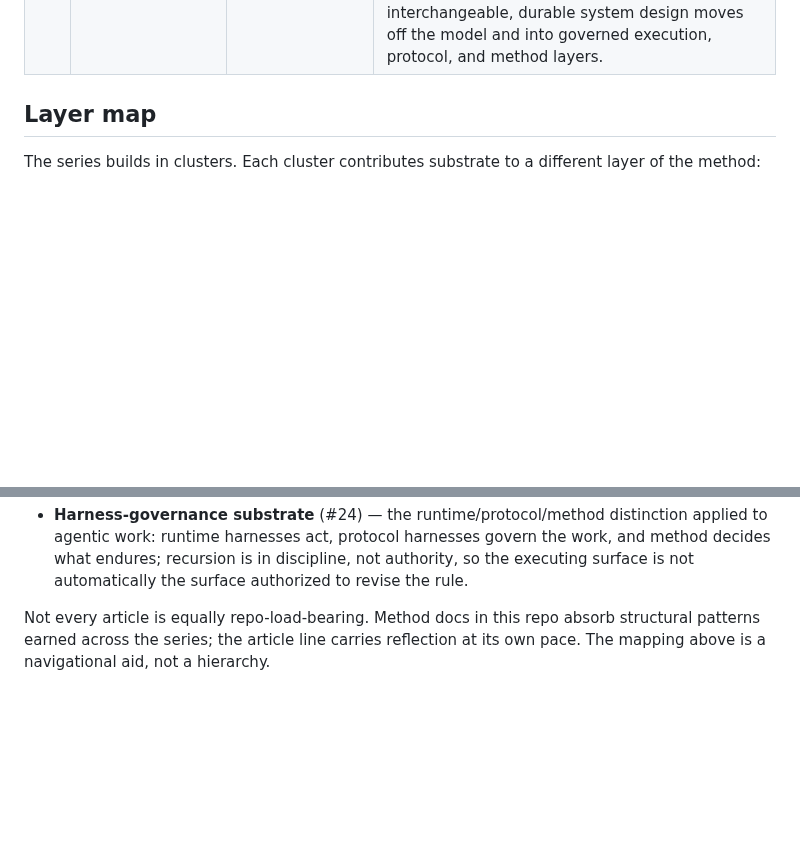
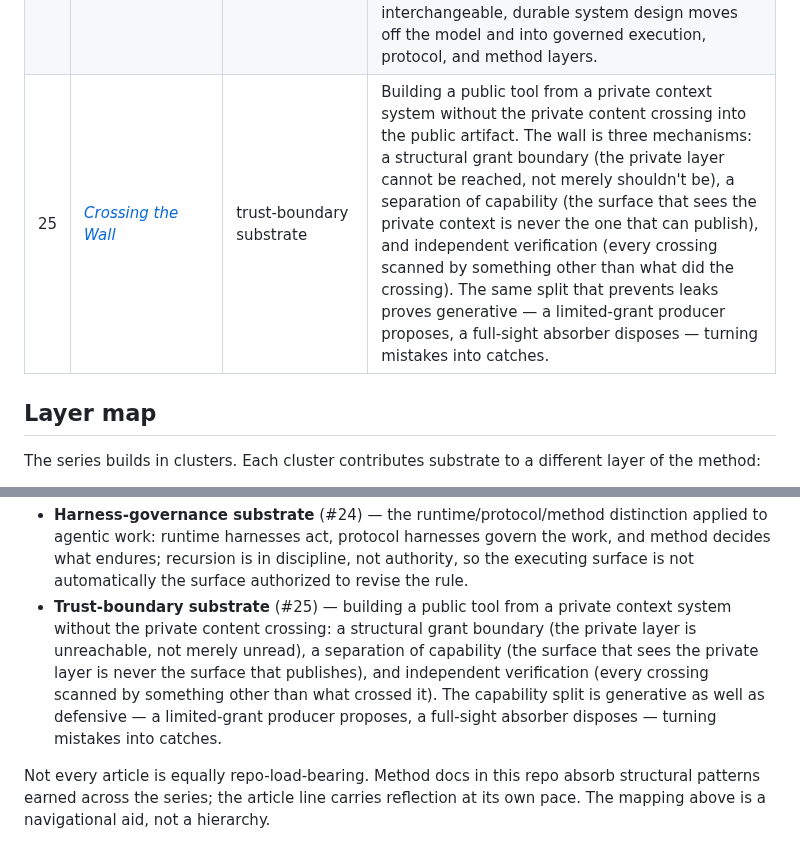
Before and after one commit to apexSolarKiss/method-ASK, a Markdown page: docs/articles.md, 2 parts joined by grey strips. GitHub-like rendering; blank space fills up the shorter version.

Commit message:
docs: add entry #25 Crossing the Wall to articles.md
Adds the chronological row + a new "Trust-boundary substrate" Layer-map
cluster — the series' first piece centered on the public/private wall:
structural grant boundary, separation of capability, independent verification,
and the capability split proving generative as well as defensive.

Co-Authored-By: Claude Opus 4.8 <noreply@anthropic.com>

```diff
--- a/docs/articles.md
+++ b/docs/articles.md
@@ -32,6 +32,7 @@ The index lives in `method-ASK` because the article line is reflection on the me
 | 22 | [*The Interface Is Temporary // The System Is Not*](https://atomicspacekitten.substack.com/p/the-interface-is-temporary-the-system) | generated-interface substrate | The interface becomes temporary; the system underneath does not. AI-native work moves the center of gravity from tool-centric workflows to intent-centric systems; the repo becomes an interface-generating substrate, the chat thread becomes an operating surface over it, and durability is earned only when the temporary interface produces something a project-owned surface saves, hands off, instantiates, or absorbs. |
 | 23 | [*The Hall of Mirrors Converges*](https://atomicspacekitten.substack.com/p/the-hall-of-mirrors-converges) | consciousness / reflective-stack substrate | Philosophy-adjacent reflection on the method itself: consciousness reframed not as a property inside one layer but as the asymptotic convergence of a constrained reflective stack. Recursion alone is drift; convergence needs layers with distinct jobs (memory, judgment, verification, source of intent, execution, reflection, doctrine) and a gravitational center. Names the article layer as part of the reflective stack, and source of intent as what keeps the reflection from becoming arbitrary. |
 | 24 | [*The Agent Is Not the Model // The Harness Must Be Governed*](https://atomicspacekitten.substack.com/p/the-agent-is-not-the-model-the-harness) | harness-governance substrate | The runtime/protocol/method distinction made precise: the runtime harness acts, the protocol harness governs the work, and the method decides what endures. No surface governs itself — the recursion is in discipline, not in authority; authority to revise a rule comes from the surface authorized to change it, not merely from the surface executing it. As models become interchangeable, durable system design moves off the model and into governed execution, protocol, and method layers. |
+| 25 | [*Crossing the Wall*](https://atomicspacekitten.substack.com/p/crossing-the-wall) | trust-boundary substrate | Building a public tool from a private context system without the private content crossing into the public artifact. The wall is three mechanisms: a structural grant boundary (the private layer cannot be reached, not merely shouldn't be), a separation of capability (the surface that sees the private context is never the one that can publish), and independent verification (every crossing scanned by something other than what did the crossing). The same split that prevents leaks proves generative — a limited-grant producer proposes, a full-sight absorber disposes — turning mistakes into catches. |
 
 ## Layer map
 
@@ -48,6 +49,7 @@ The series builds in clusters. Each cluster contributes substrate to a different
 - **Generated-interface substrate** (#22) — repo + grounding note + source-of-intent files + protocols as the durable substrate from which temporary task interfaces can be generated; UX begins at the seam where intent invokes the system.
 - **Consciousness / reflective-stack substrate** (#23) — philosophy-adjacent reflection on the method as a whole: consciousness as the asymptotic convergence of a constrained hall of mirrors, not a property of one layer; recursion alone is drift; the article layer is itself a reflective surface; source of intent is the gravitational center that keeps reflection oriented.
 - **Harness-governance substrate** (#24) — the runtime/protocol/method distinction applied to agentic work: runtime harnesses act, protocol harnesses govern the work, and method decides what endures; recursion is in discipline, not authority, so the executing surface is not automatically the surface authorized to revise the rule.
+- **Trust-boundary substrate** (#25) — building a public tool from a private context system without the private content crossing: a structural grant boundary (the private layer is unreachable, not merely unread), a separation of capability (the surface that sees the private layer is never the surface that publishes), and independent verification (every crossing scanned by something other than what crossed it). The capability split is generative as well as defensive — a limited-grant producer proposes, a full-sight absorber disposes — turning mistakes into catches.
 
 Not every article is equally repo-load-bearing. Method docs in this repo absorb structural patterns earned across the series; the article line carries reflection at its own pace. The mapping above is a navigational aid, not a hierarchy.
 
```
